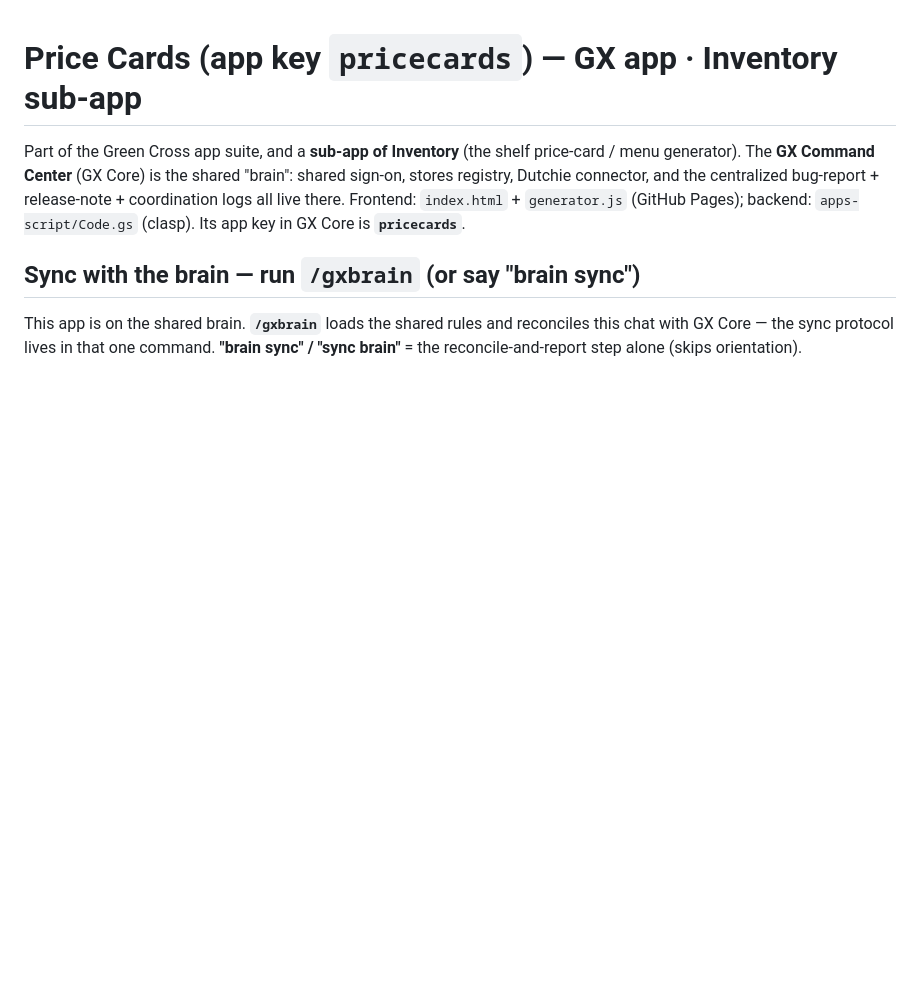
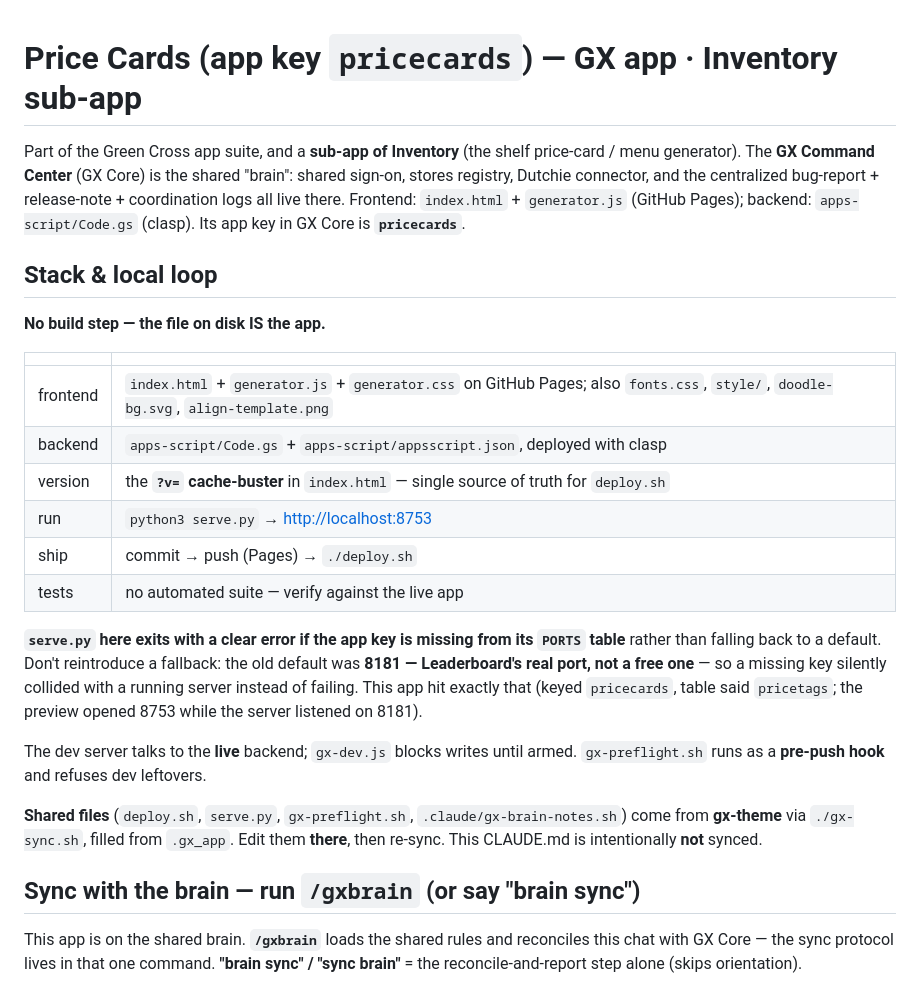
Before and after one commit to greencrosscanna/greencross-price-cards, a Markdown page: CLAUDE.md, the part around the change. GitHub-like rendering; blank space fills up the shorter version.

Commit message:
CLAUDE.md said what the app is, but not how to run it
Every spoke's CLAUDE.md opened with the shared-brain orientation and went
straight to integration status, so a session could read the whole file and
still not know the dev-server command, where the version number is read from,
or whether the repo has tests at all. That is the first thing anyone needs and
it was the one thing missing.

Adds a compact stack block per repo: frontend/backend layout, where the version
comes from, the run command and port, the ship loop, and whether an automated
test suite exists (mostly: no). Leaves the hard-won integration prose alone —
it was already the best documentation in the suite.

```diff
--- a/CLAUDE.md
+++ b/CLAUDE.md
@@ -5,6 +5,32 @@ The **GX Command Center** (GX Core) is the shared "brain": shared sign-on, store
 connector, and the centralized bug-report + release-note + coordination logs all live there. Frontend:
 `index.html` + `generator.js` (GitHub Pages); backend: `apps-script/Code.gs` (clasp). Its app key in GX
 Core is **`pricecards`**.
+
+## Stack & local loop
+
+**No build step — the file on disk IS the app.**
+
+| | |
+|---|---|
+| frontend | `index.html` + `generator.js` + `generator.css` on GitHub Pages; also `fonts.css`, `style/`, `doodle-bg.svg`, `align-template.png` |
+| backend | `apps-script/Code.gs` + `apps-script/appsscript.json`, deployed with clasp |
+| version | the **`?v=` cache-buster** in `index.html` — single source of truth for `deploy.sh` |
+| run | `python3 serve.py` → <http://localhost:8753> |
+| ship | commit → push (Pages) → `./deploy.sh` |
+| tests | no automated suite — verify against the live app |
+
+**`serve.py` here exits with a clear error if the app key is missing from its `PORTS` table** rather than
+falling back to a default. Don't reintroduce a fallback: the old default was **8181 — Leaderboard's real
+port, not a free one** — so a missing key silently collided with a running server instead of failing. This
+app hit exactly that (keyed `pricecards`, table said `pricetags`; the preview opened 8753 while the server
+listened on 8181).
+
+The dev server talks to the **live** backend; `gx-dev.js` blocks writes until armed. `gx-preflight.sh` runs
+as a **pre-push hook** and refuses dev leftovers.
+
+**Shared files** (`deploy.sh`, `serve.py`, `gx-preflight.sh`, `.claude/gx-brain-notes.sh`) come from
+**gx-theme** via `./gx-sync.sh`, filled from `.gx_app`. Edit them **there**, then re-sync. This CLAUDE.md is
+intentionally **not** synced.
 
 ## Sync with the brain — run `/gxbrain` (or say "brain sync")
 
```
